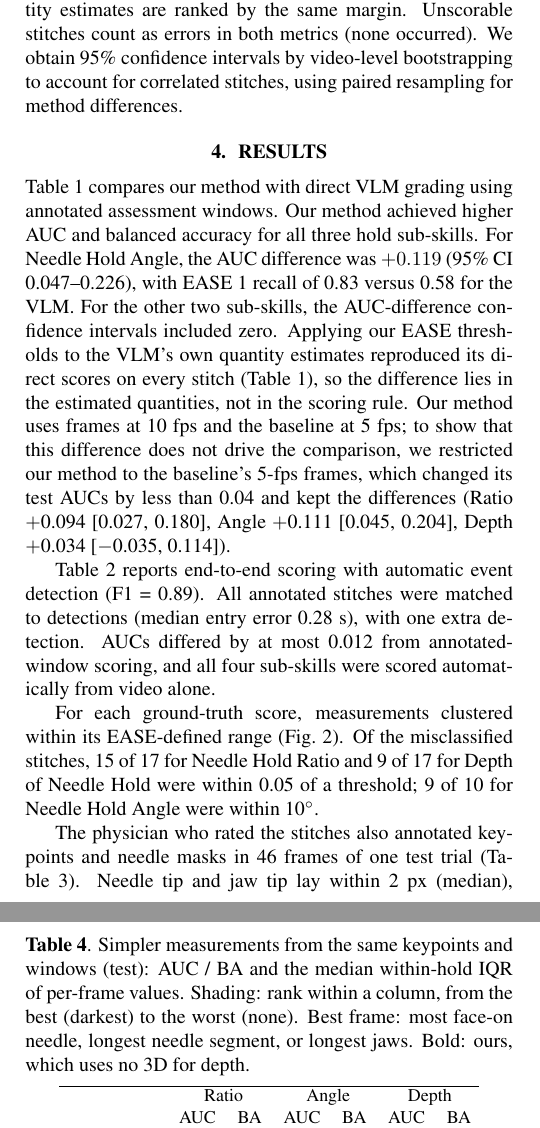
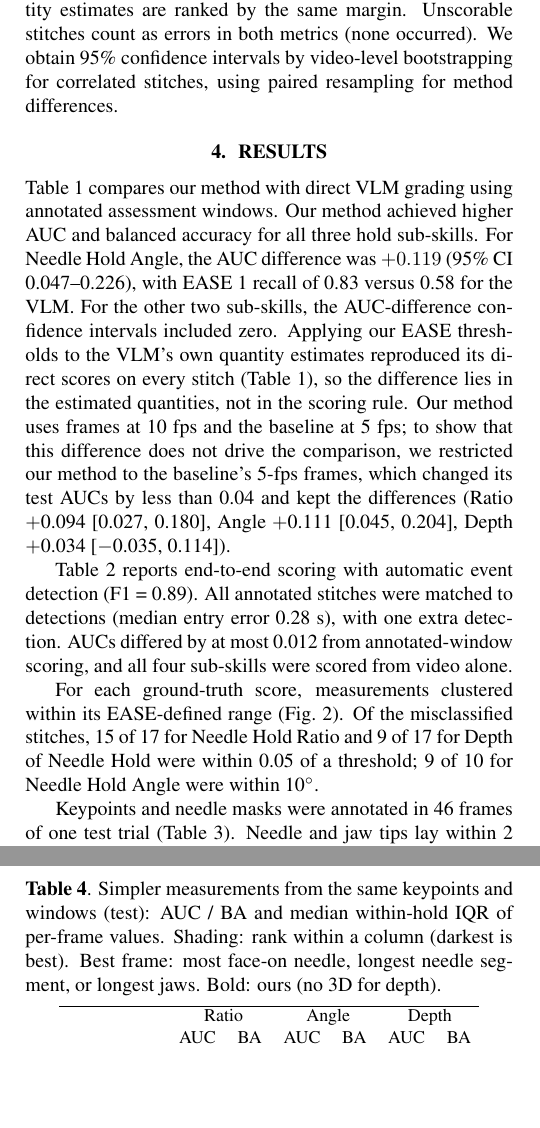
Before and after one commit to chickenta2ta/suturing-skill-assessment, a LaTeX paper (paper/Template_ISBI_latex.tex, which reads paper/sec/results.tex, paper/sec/setup.tex): two parts of the columns of pages 3 and 4 of 5, joined at a grey line, cut so that both start at the same text, the shorter picture padded with empty space. Compiled offline with pdfLaTeX.

Commit message:
本文を 4 ページに収めるため語句を削る

```diff
--- a/paper/sec/results.tex
+++ b/paper/sec/results.tex
@@ -18,8 +18,8 @@ AUCs by less than 0.04 and kept the differences (Ratio $+$0.094 [0.027,
 Table~\ref{tab:e2e} reports end-to-end scoring with automatic event detection
 (F1 = 0.89). All annotated stitches were matched to detections (median entry
 error 0.28~s), with one extra detection. AUCs differed by at most 0.012 from
-annotated-window scoring, and all four sub-skills were scored
-automatically from video alone.
+annotated-window scoring, and all four sub-skills were scored from
+video alone.
 
 For each ground-truth score, measurements clustered within its EASE-defined
 range (Fig.~\ref{fig:values}). Of the misclassified stitches, 15 of 17 for
@@ -34,10 +34,10 @@ gray: the range where EASE gives that score.}
 \label{fig:values}
 \end{figure}
 
-The physician who rated the stitches also annotated keypoints and needle masks
-in 46 frames of one test trial (Table~\ref{tab:perception}). Needle tip and
-jaw tip lay within 2 px (median), whereas the jaw base, the least precise
-point, was shifted toward the wrist by 0.21 jaw lengths (median). The needle
+Keypoints and needle masks were annotated in 46 frames of one test trial
+(Table~\ref{tab:perception}). Needle and jaw
+tips lay within 2 px (median), whereas the jaw base, the least precise
+point, shifted toward the wrist by 0.21 jaw lengths (median). The needle
 mask reached a mean surface Dice~\cite{Nikolov2021} of 0.81 at a 3-px
 tolerance, half the needle width, over the 34 frames with a visible needle, a
 boundary metric suited to thin structures~\cite{MaierHein2024}.
@@ -71,10 +71,10 @@ within a hold, and kept an AUC of 0.91--0.92 from the first frame to the last.
 \small
 \setlength{\tabcolsep}{3pt}
 \caption{Simpler measurements from the same keypoints and windows (test):
-AUC / BA and the median within-hold IQR of per-frame values. Shading: rank
-within a column, from the best (darkest) to the worst (none).
+AUC / BA and median within-hold IQR of per-frame values. Shading: rank
+within a column (darkest is best).
 Best frame: most face-on needle, longest needle segment, or longest jaws.
-Bold: ours, which uses no 3D for depth.}
+Bold: ours (no 3D for depth).}
 \label{tab:ablation}
 \begin{tabular}{@{}lcccccc@{}}
 \hline
--- a/paper/sec/setup.tex
+++ b/paper/sec/setup.tex
@@ -80,6 +80,6 @@ margin to the best-score criterion (e.g.,
 $\min(\alpha_i-90^\circ,135^\circ-\alpha_i)$ for angle), and the baseline by
 its best-score probability; its quantity estimates are ranked by the same
 margin. Unscorable stitches count as errors in both metrics (none occurred).
-We obtain 95\% confidence intervals by video-level bootstrapping to
-account for correlated stitches, using paired resampling for method
+We obtain 95\% confidence intervals by video-level bootstrapping for
+correlated stitches, using paired resampling for method
 differences.
```
Also changed, not shown: paper/sec/discussion_conclusion.tex (+2 -2 lines), paper/sec/intro.tex (+1 -1 lines), paper/sec/method.tex (+2 -2 lines), paper/sec/setup.tex (2 more changed lines).
